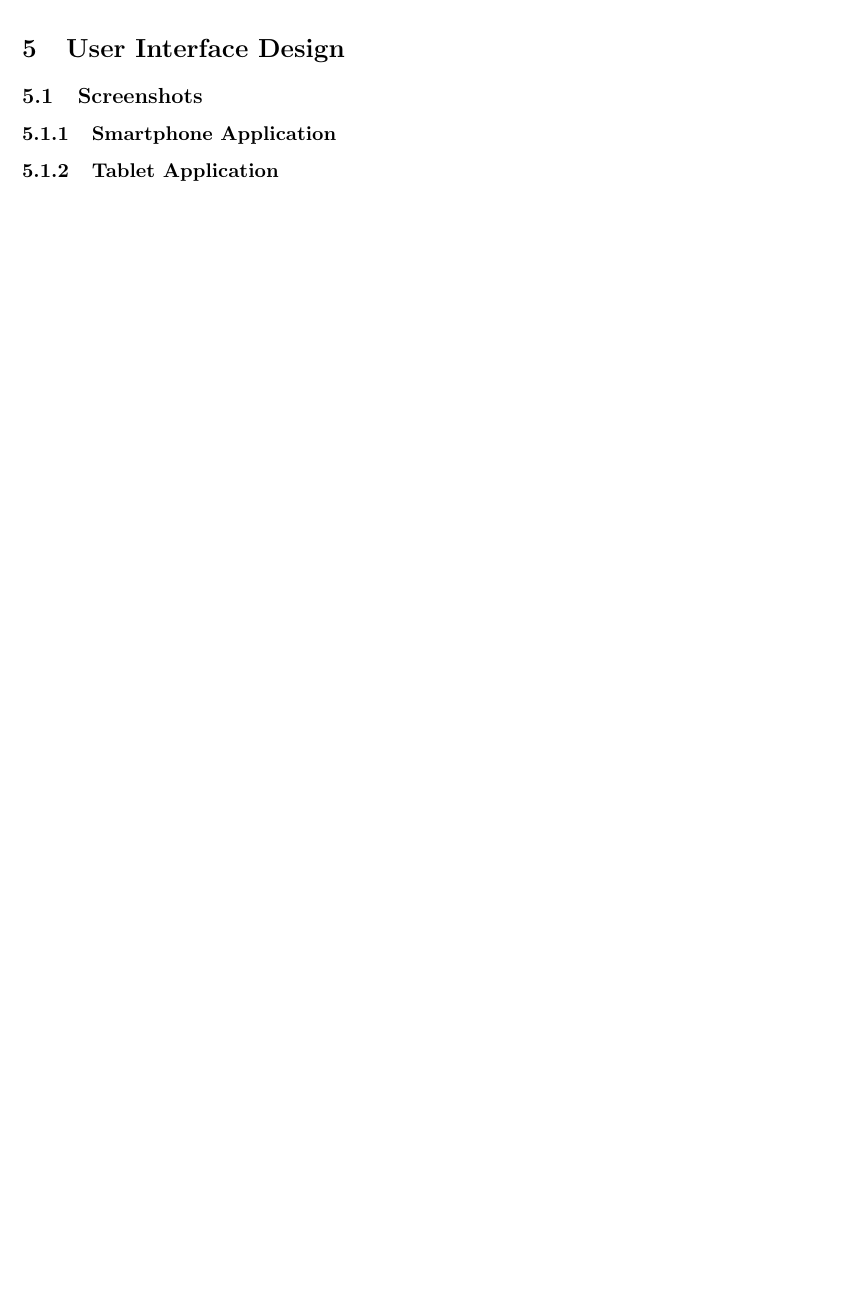
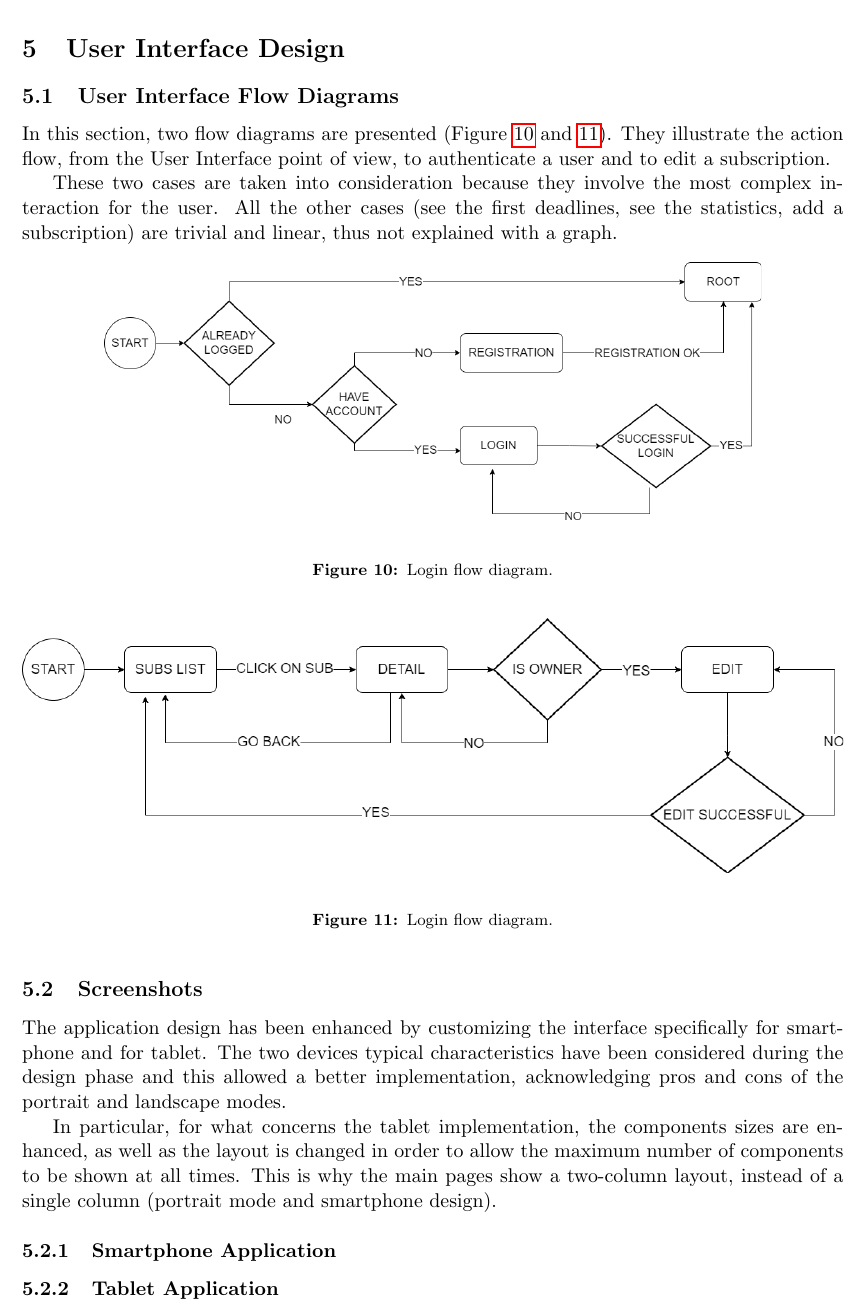
Before and after one commit to Veronica-gg/SubscribeMe, a LaTeX document (SubscribeME/documents/designdoc/designdoc.tex): part of page 14 of 16, cut so that both start at the same text, the shorter picture padded with empty space. Compiled offline with pdfLaTeX.

Commit message:
ui flow diagrams and database structure added in dd

```diff
--- a/SubscribeME/documents/designdoc/designdoc.tex
+++ b/SubscribeME/documents/designdoc/designdoc.tex
@@ -363,7 +389,33 @@ More in detail, it keeps the application state updated, as a single point of tru
 \newpage
 \section{User Interface Design}\label{sec:ui}
 
+\subsection{User Interface Flow Diagrams}
+In this section, two flow diagrams are presented (Figure \ref{fig:loginflow} and \ref{fig:editflow}). They illustrate the action flow, from the User Interface point of view, to authenticate a user and to edit a subscription.
+
+These two cases are taken into consideration because they involve the most complex interaction for the user. All the other cases (see the first deadlines, see the statistics, add a subscription) are trivial and linear, thus not explained with a graph.
+
+\begin{figure}[h!]
+    \begin{center}
+        \includegraphics[width=0.8\textwidth, clip]{../../assets/loginFlow.png}
+    \end{center}
+    \caption{Login flow diagram.}
+    \label{fig:loginflow}
+\end{figure}
+
+\begin{figure}[h!]
+    \begin{center}
+        \includegraphics[width=\textwidth, clip]{../../assets/editflow.png}
+    \end{center}
+    \caption{Login flow diagram.}
+    \label{fig:editflow}
+\end{figure}
+
+
 \subsection{Screenshots}
+The application design has been enhanced by customizing the interface specifically for smartphone and for tablet. The two devices typical characteristics have been considered during the design phase and this allowed a better implementation, acknowledging pros and cons of the portrait and landscape modes.
+
+In particular, for what concerns the tablet implementation, the components sizes are enhanced, as well as the layout is changed in order to allow the maximum number of components to be shown at all times. This is why the main pages show a two-column layout, instead of a single column (portrait mode and smartphone design).
+
 \subsubsection{Smartphone Application}
 
 \subsubsection{Tablet Application}
```
Also changed, not shown: SubscribeME/assets/editflow.png (added), SubscribeME/assets/loginFlow.png (added), SubscribeME/documents/designdoc/designdoc.pdf, SubscribeME/documents/designdoc/designdoc.tex (26 more changed lines).
